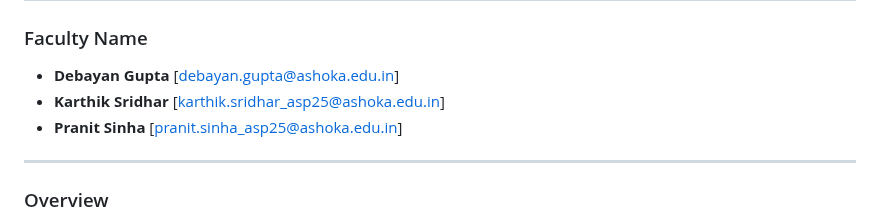
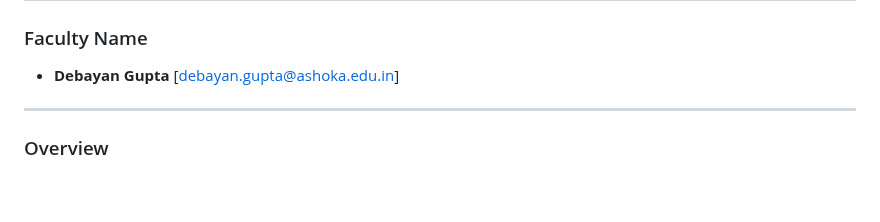
Before and after one commit to natharyan/Cryptography-CS-1306, a Markdown page: README.MD, the part around the change. Drawn GitHub-style; blank space fills up the shorter version.

```diff
--- a/README.MD
+++ b/README.MD
@@ -2,8 +2,6 @@
 
 ### Faculty Name
 - **Debayan Gupta** [debayan.gupta@ashoka.edu.in]
-- **Karthik Sridhar** [karthik.sridhar_asp25@ashoka.edu.in]
-- **Pranit Sinha** [pranit.sinha_asp25@ashoka.edu.in]
 
 ---
 
```
